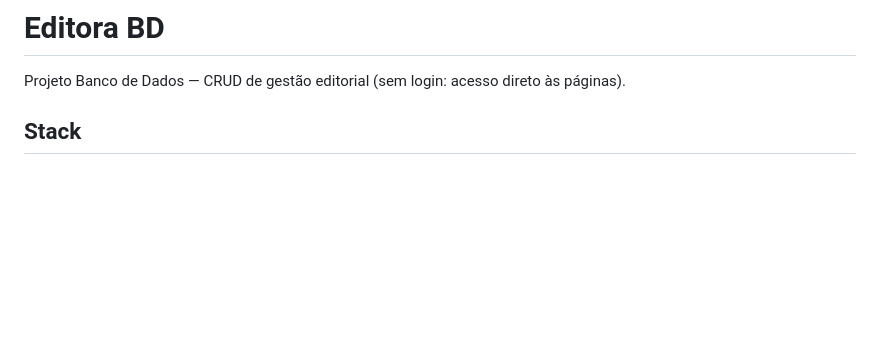
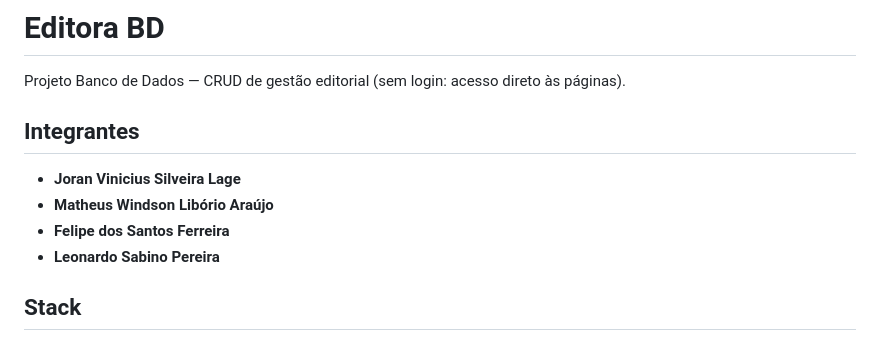
Before and after one commit to Felifelps/EditoraBD, a Markdown page: README.md, the part around the change. GitHub-like rendering; blank space fills up the shorter version.

Commit message:
Adicionei Nome dos integrantes do grupo ao Readme

```diff
--- a/README.md
+++ b/README.md
@@ -1,6 +1,12 @@
 # Editora BD
 
 Projeto Banco de Dados — CRUD de gestão editorial (sem login: acesso direto às páginas).
+
+## Integrantes
+* **Joran Vinicius Silveira Lage**
+* **Matheus Windson Libório Araújo**
+* **Felipe dos Santos Ferreira**
+* **Leonardo Sabino Pereira**
 
 ## Stack
 
```
